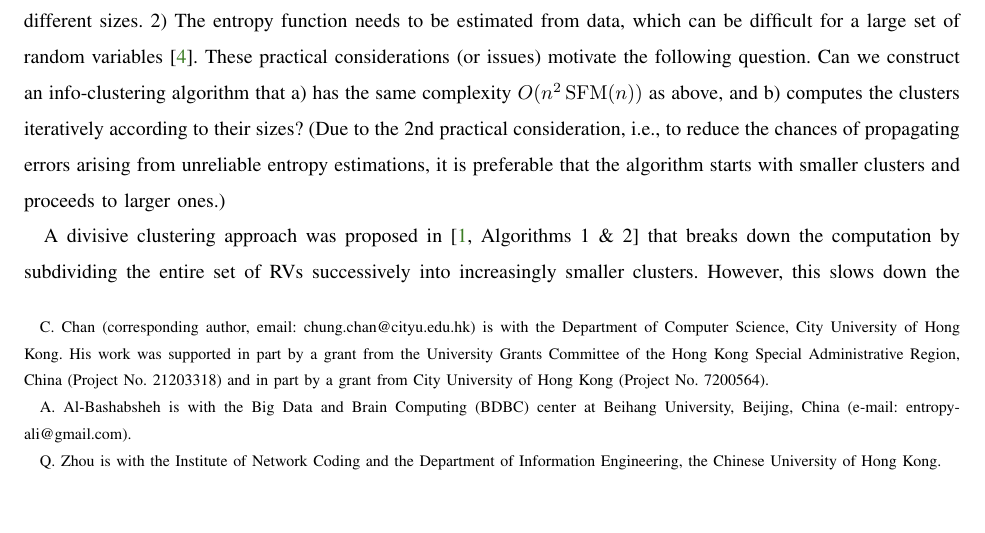
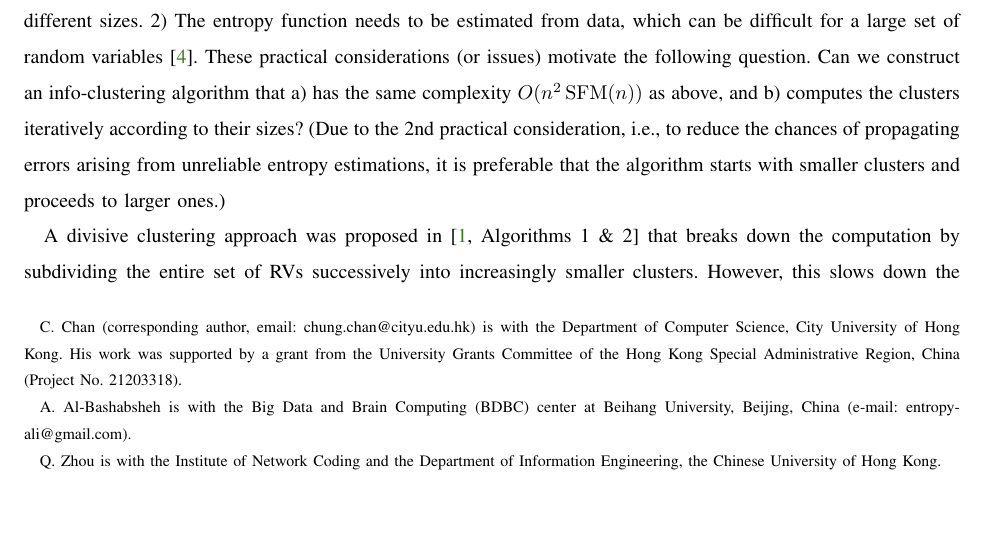
Before and after one commit to ccha23/Agglomerative-Info-Clustering, a LaTeX paper (main.tex): part of page 1 of 19, cut so that both start at the same text. Compiled offline with LaTeX, dvips and Ghostscript.

Commit message:
Updates from Overleaf

```diff
--- a/main.tex
+++ b/main.tex
@@ -19,10 +19,9 @@
 \title{Agglomerative Info-Clustering:\\ Composing MMI from Total Correlation}
 \author{Chung Chan, Ali Al-Bashabsheh and Qiaoqiao Zhou
 	\thanks{C.\ Chan (corresponding author, email:
-          chung.chan@cityu.edu.hk) is with the Department of Computer Science, City University of Hong Kong. His work was supported in part by a grant
+          chung.chan@cityu.edu.hk) is with the Department of Computer Science, City University of Hong Kong. His work was supported by a grant
           from the University Grants Committee of the Hong Kong Special Administrative Region,
-          China (Project No. 21203318) and in part by a grant from
-          City University of Hong Kong (Project No. 7200564).}
+          China (Project No. 21203318).}
         \thanks{A. Al-Bashabsheh is with the Big Data and Brain
           Computing (BDBC) center at Beihang University, Beijing, China (e-mail:
           entropyali@gmail.com).}
```
Also changed, not shown: doc/main.pdf.
